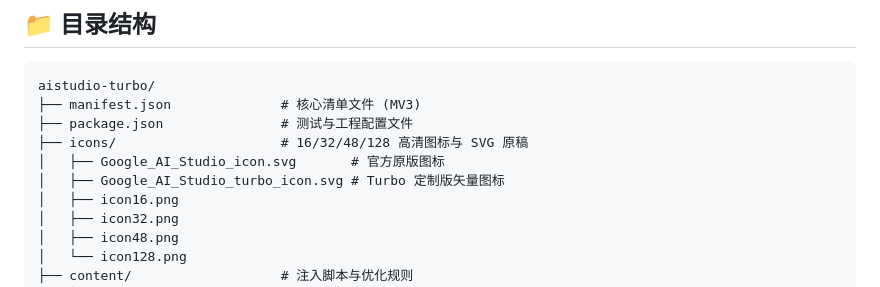
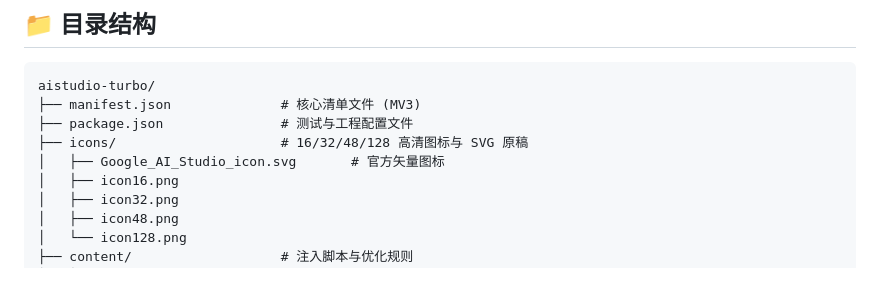
Before and after one commit to HogskinKitty/aistudio-turbo, a Markdown page: README.md, the part around the change. Rendered like a GitHub page.

Commit message:
feat: use official Google AI Studio icon directly for extension icons

```diff
--- a/README.md
+++ b/README.md
@@ -67,8 +67,7 @@ aistudio-turbo/
 ├── manifest.json              # 核心清单文件 (MV3)
 ├── package.json               # 测试与工程配置文件
 ├── icons/                     # 16/32/48/128 高清图标与 SVG 原稿
-│   ├── Google_AI_Studio_icon.svg       # 官方原版图标
-│   ├── Google_AI_Studio_turbo_icon.svg # Turbo 定制版矢量图标
+│   ├── Google_AI_Studio_icon.svg       # 官方矢量图标
 │   ├── icon16.png
 │   ├── icon32.png
 │   ├── icon48.png
```
Also changed, not shown: icons/icon128.png, icons/icon16.png, icons/icon32.png, icons/icon48.png, 1 other file.
